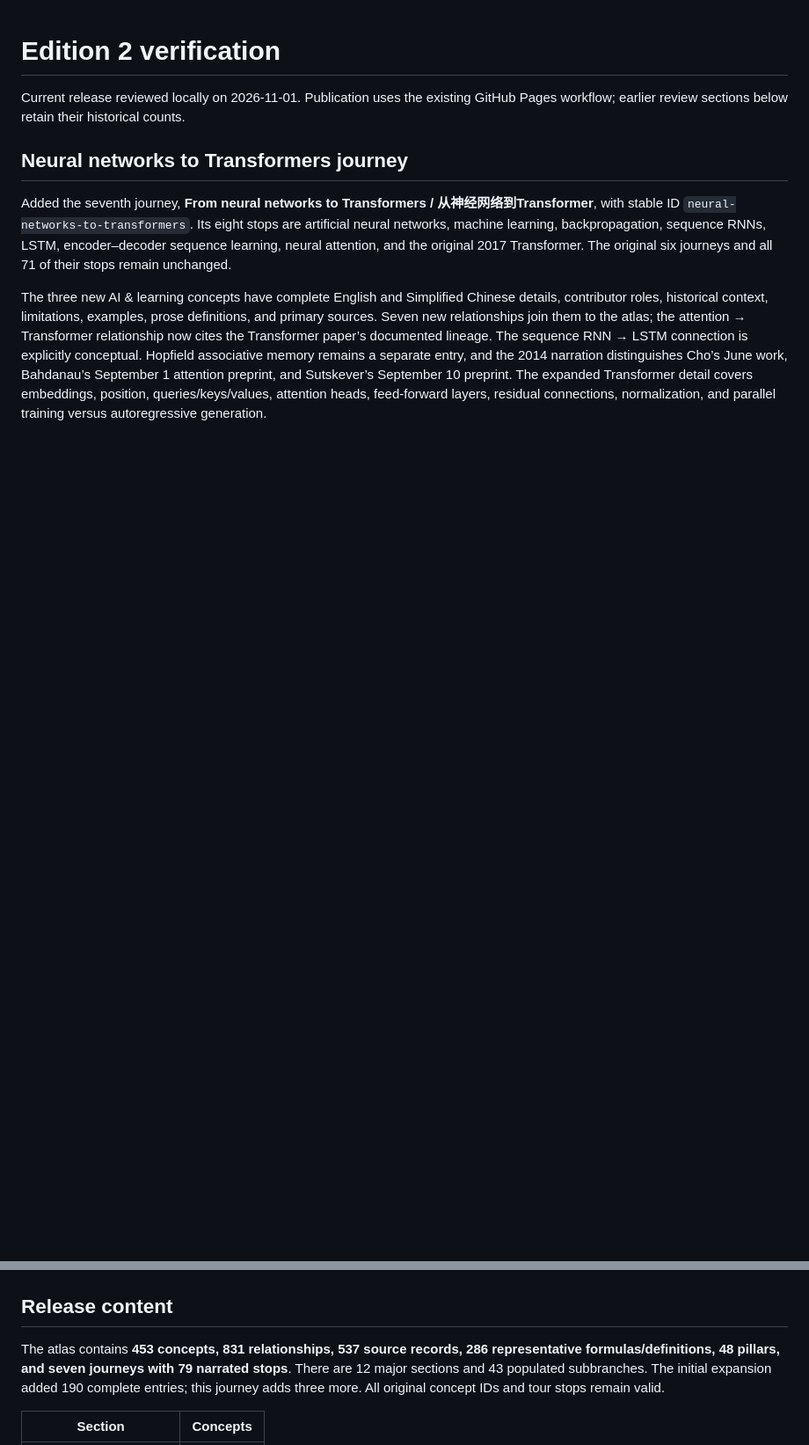
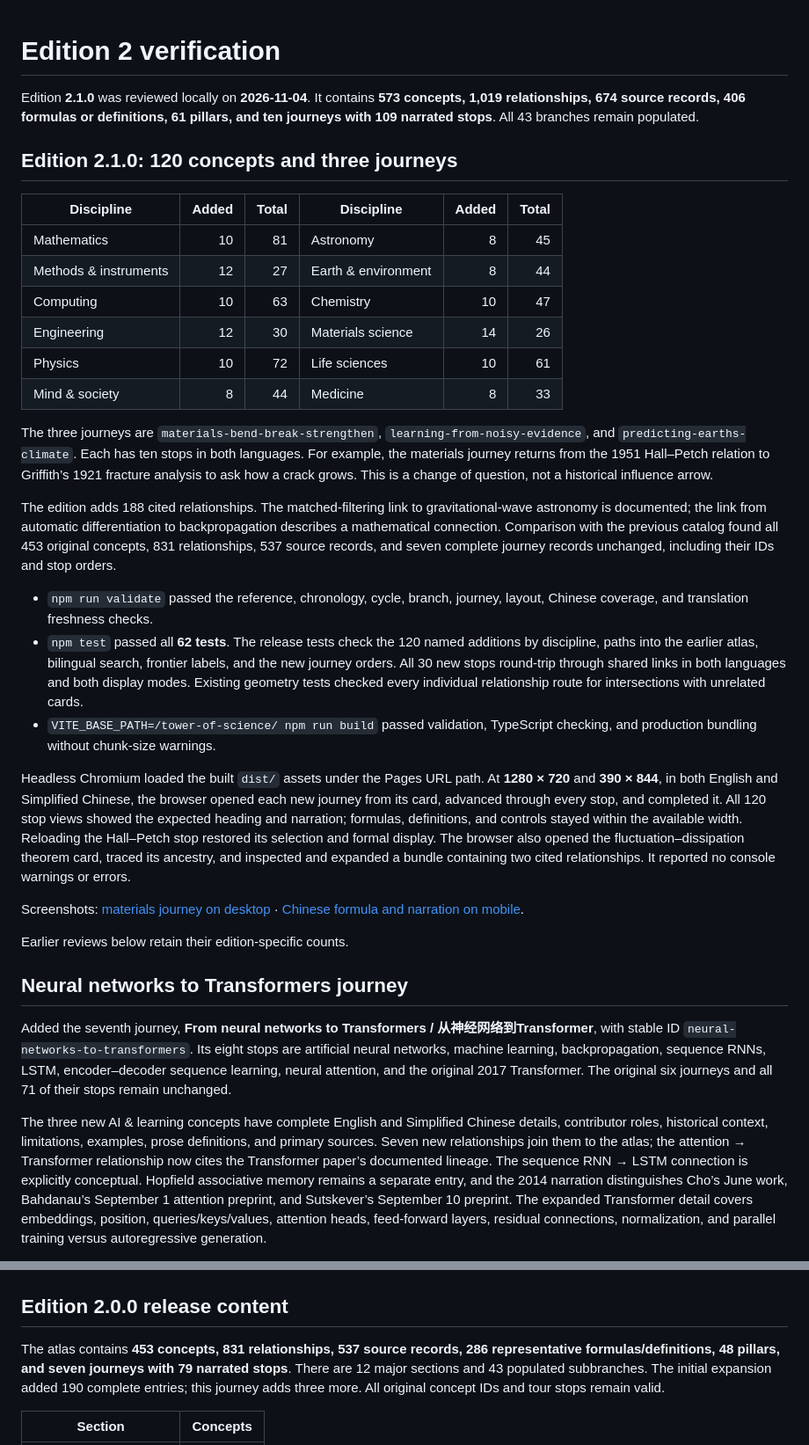
Before and after one commit to yi1z/tower-of-science, a Markdown page: docs/verification.md, 2 parts joined by grey strips. Shown at 88% size. GitHub-like rendering; blank space fills up the shorter version.

```diff
--- a/docs/verification.md
+++ b/docs/verification.md
@@ -1,6 +1,31 @@
 # Edition 2 verification
 
-Current release reviewed locally on 2026-11-01. Publication uses the existing GitHub Pages workflow; earlier review sections below retain their historical counts.
+Edition **2.1.0** was reviewed locally on **2026-11-04**. It contains **573 concepts, 1,019 relationships, 674 source records, 406 formulas or definitions, 61 pillars, and ten journeys with 109 narrated stops**. All 43 branches remain populated.
+
+## Edition 2.1.0: 120 concepts and three journeys
+
+| Discipline | Added | Total | Discipline | Added | Total |
+| --- | ---: | ---: | --- | ---: | ---: |
+| Mathematics | 10 | 81 | Astronomy | 8 | 45 |
+| Methods & instruments | 12 | 27 | Earth & environment | 8 | 44 |
+| Computing | 10 | 63 | Chemistry | 10 | 47 |
+| Engineering | 12 | 30 | Materials science | 14 | 26 |
+| Physics | 10 | 72 | Life sciences | 10 | 61 |
+| Mind & society | 8 | 44 | Medicine | 8 | 33 |
+
+The three journeys are `materials-bend-break-strengthen`, `learning-from-noisy-evidence`, and `predicting-earths-climate`. Each has ten stops in both languages. For example, the materials journey returns from the 1951 Hall–Petch relation to Griffith’s 1921 fracture analysis to ask how a crack grows. This is a change of question, not a historical influence arrow.
+
+The edition adds 188 cited relationships. The matched-filtering link to gravitational-wave astronomy is documented; the link from automatic differentiation to backpropagation describes a mathematical connection. Comparison with the previous catalog found all 453 original concepts, 831 relationships, 537 source records, and seven complete journey records unchanged, including their IDs and stop orders.
+
+- `npm run validate` passed the reference, chronology, cycle, branch, journey, layout, Chinese coverage, and translation freshness checks.
+- `npm test` passed all **62 tests**. The release tests check the 120 named additions by discipline, paths into the earlier atlas, bilingual search, frontier labels, and the new journey orders. All 30 new stops round-trip through shared links in both languages and both display modes. Existing geometry tests checked every individual relationship route for intersections with unrelated cards.
+- `VITE_BASE_PATH=/tower-of-science/ npm run build` passed validation, TypeScript checking, and production bundling without chunk-size warnings.
+
+Headless Chromium loaded the built `dist/` assets under the Pages URL path. At **1280 × 720** and **390 × 844**, in both English and Simplified Chinese, the browser opened each new journey from its card, advanced through every stop, and completed it. All 120 stop views showed the expected heading and narration; formulas, definitions, and controls stayed within the available width. Reloading the Hall–Petch stop restored its selection and formal display. The browser also opened the fluctuation–dissipation theorem card, traced its ancestry, and inspected and expanded a bundle containing two cited relationships. It reported no console warnings or errors.
+
+Screenshots: [materials journey on desktop](preview-2-1-materials-desktop.png) · [Chinese formula and narration on mobile](preview-2-1-materials-mobile-zh.png).
+
+Earlier reviews below retain their edition-specific counts.
 
 ## Neural networks to Transformers journey
 
@@ -43,7 +68,7 @@ Translations were machine-assisted, with an editorial pass on titles, terminolog
 
 ![Simplified Chinese mobile formula sheet](preview-chinese-mobile.jpg)
 
-## Release content
+## Edition 2.0.0 release content
 
 The atlas contains **453 concepts, 831 relationships, 537 source records, 286 representative formulas/definitions, 48 pillars, and seven journeys with 79 narrated stops**. There are 12 major sections and 43 populated subbranches. The initial expansion added 190 complete entries; this journey adds three more. All original concept IDs and tour stops remain valid.
 
```
Also changed, not shown: README.md (+4 -4 lines), docs/content-authoring.md (+1 -1 lines), docs/preview-2-1-materials-desktop.png (added), docs/preview-2-1-materials-mobile-zh.png (added), 14 other files.
